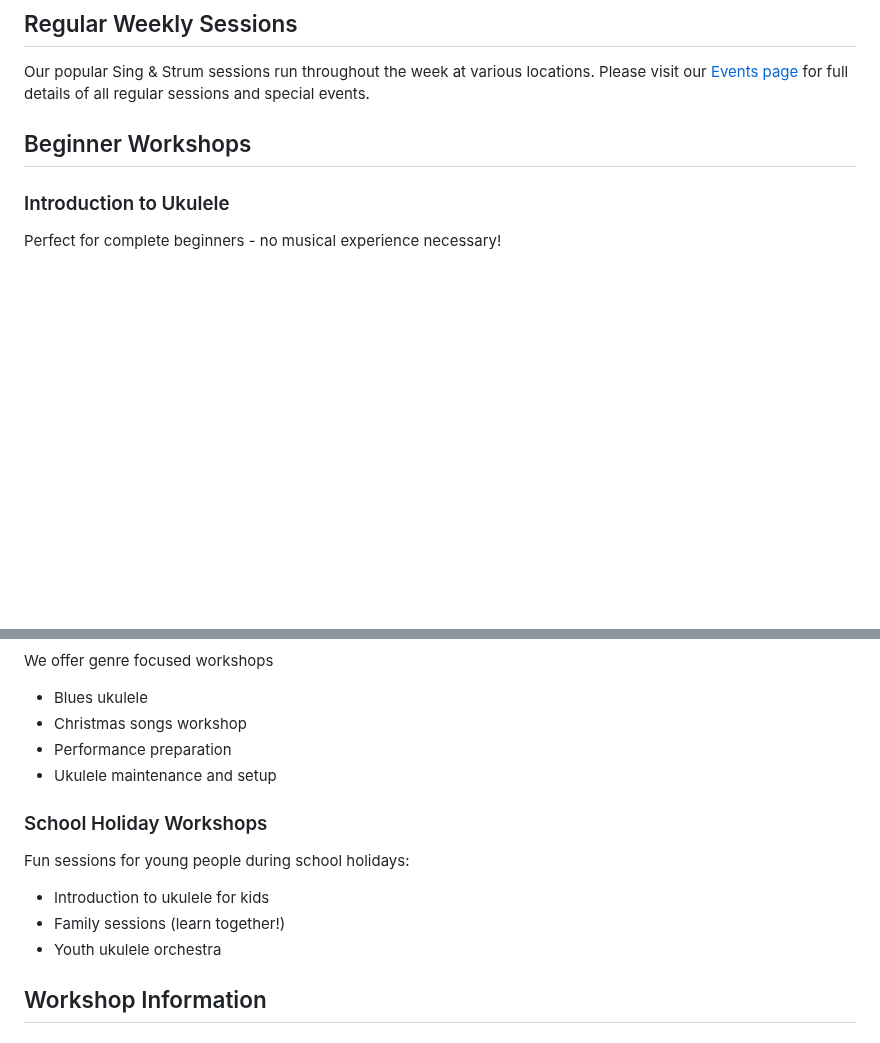
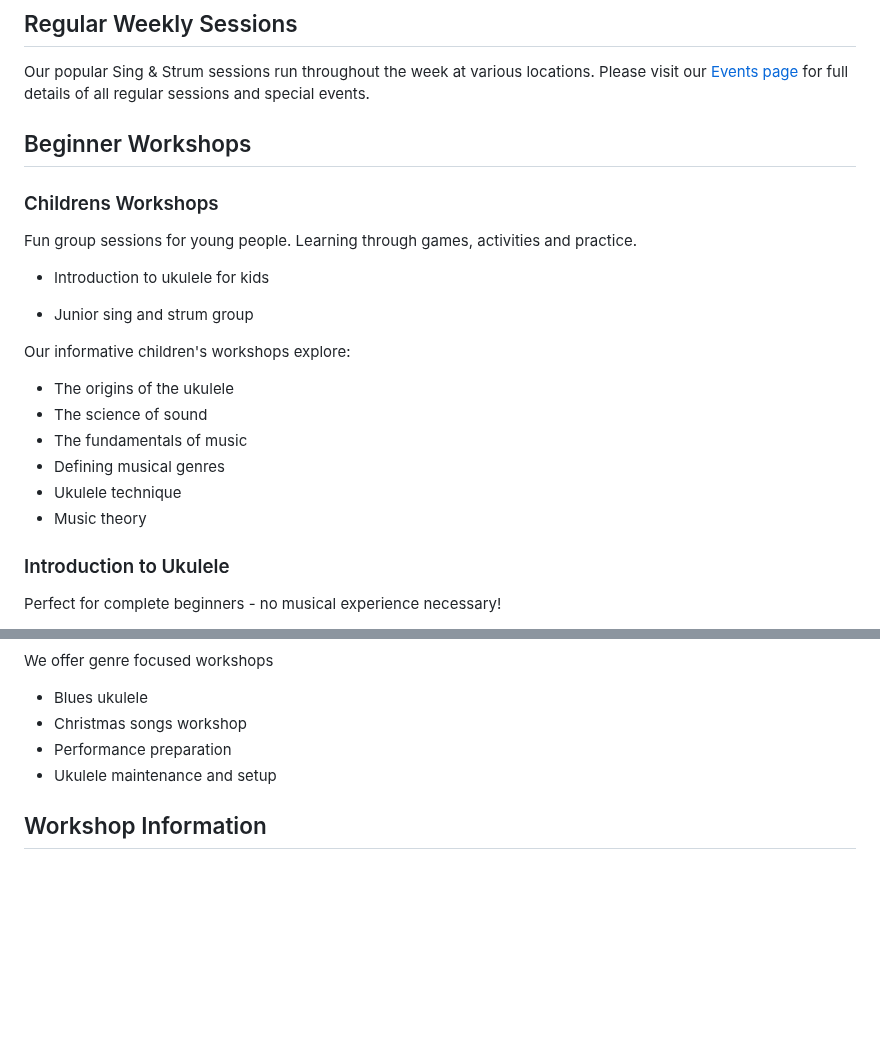
Before and after one commit to chobbledotcom/uke-group-north, a Markdown page: pages/workshops.md, 2 parts joined by grey strips. Rendered like a GitHub page; blank space fills up the shorter version.

Commit message:
Update pages/workshops.md (via Pages CMS)

```diff
--- a/pages/workshops.md
+++ b/pages/workshops.md
@@ -18,7 +18,24 @@ We offer a comprehensive range of workshops designed to meet you wherever you ar
 
 Our popular Sing & Strum sessions run throughout the week at various locations. Please visit our [Events page](/events/) for full details of all regular sessions and special events.
 
+
+
 ## Beginner Workshops
+
+### Childrens Workshops
+Fun group sessions for young people. Learning through games, activities and practice.
+
+- Introduction to ukulele for kids
+
+- Junior sing and strum group
+
+Our informative children's workshops explore:
+- The origins of the ukulele
+- The science of sound
+- The fundamentals of music
+- Defining musical genres
+- Ukulele technique
+- Music theory
 
 ### Introduction to Ukulele
 Perfect for complete beginners - no musical experience necessary!
@@ -80,12 +97,6 @@ We offer genre focused workshops
 - Performance preparation
 - Ukulele maintenance and setup
 
-### School Holiday Workshops
-Fun sessions for young people during school holidays:
-- Introduction to ukulele for kids
-- Family sessions (learn together!)
-- Youth ukulele orchestra
-
 ## Workshop Information
 
 ### What to Bring
```
